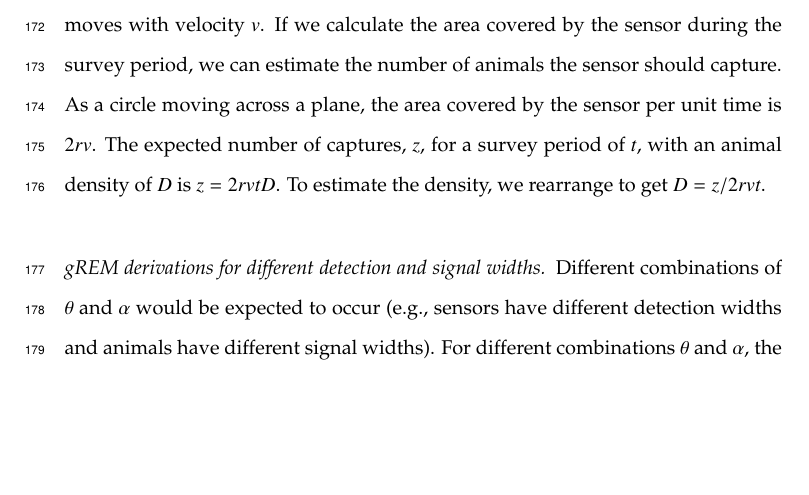
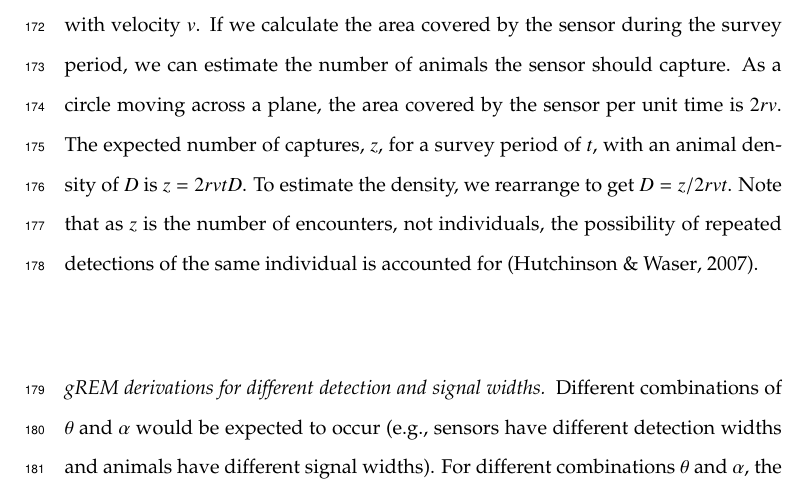
Before and after one commit to timcdlucas/lucasMoorcroftManuscript, a LaTeX paper (gREM_ms_revisions.tex): part of page 7 of 30, cut so that both start at the same text, the shorter picture padded with empty space. Compiled offline with pdfLaTeX.

Commit message:
double counting explicitely mentioned at beginning of methods.

```diff
--- a/gREM_ms_revisions.tex
+++ b/gREM_ms_revisions.tex
@@ -144,7 +144,7 @@ The REM presented by \citet{rowcliffe2008estimating} adapts the gas model to cou
 
 Following \cite{yapp1956theory}, we derive the gas model where sensors can capture animals in any direction and animal signals are detectable from any direction ($ \theta =  2\pi$ and $ \alpha =  2\pi$). We assume that animals are in a homogeneous environment, and move in straight lines of random direction with velocity $v$. We allow that our stationary sensor can capture animals at a detection distance $r$ and that if an animal moves within this detection zone they are captured with a probability of one; while outside this zone, animals are never captured.
 
-In order to derive animal density, we need to consider relative velocity from the reference frame of the animals. Conceptually, this requires us to imagine that all animals are stationary and randomly distributed in space, while the sensor moves with velocity $v$. If we calculate the area covered by the sensor during the survey period, we can estimate the number of animals the sensor should capture. As a circle moving across a plane, the area covered by the sensor per unit time is $2rv$. The expected number of captures, $z$, for a survey period of $t$, with an animal density of $D$ is $z = 2rvtD$. To estimate the density, we rearrange to get $D = z/2rvt$.
+In order to derive animal density, we need to consider relative velocity from the reference frame of the animals. Conceptually, this requires us to imagine that all animals are stationary and randomly distributed in space, while the sensor moves with velocity $v$. If we calculate the area covered by the sensor during the survey period, we can estimate the number of animals the sensor should capture. As a circle moving across a plane, the area covered by the sensor per unit time is $2rv$. The expected number of captures, $z$, for a survey period of $t$, with an animal density of $D$ is $z = 2rvtD$. To estimate the density, we rearrange to get $D = z/2rvt$. Note that as $z$ is the number of encounters, not individuals, the possibility of repeated detections of the same individual is accounted for \citep{Hutchinson_Waser_2007}.
 
 \subsubsection*{gREM derivations for different detection and signal widths}
 Different combinations of $\theta$ and $\alpha$ would be expected to occur (e.g., sensors have different detection widths and animals have different signal widths). For different combinations $\theta$ and $\alpha$, the area covered per unit time is no longer given by $2rv$. Instead of the size of the sensor detection zone having a diameter of $2r$, the size changes with the approach angle between the sensor and the animal. The width of the area within which an animal can be detected is called the profile, $p$. The size of $p$ depends on the signal width, detector width and the angle that the animal approaches the sensor. The size of the profile (averaged across all approach angles) is defined as the average profile $\bar{p}$. However, different combinations of $\theta$ and $\alpha$ need different equations to calculate $\bar{p}$.
```
